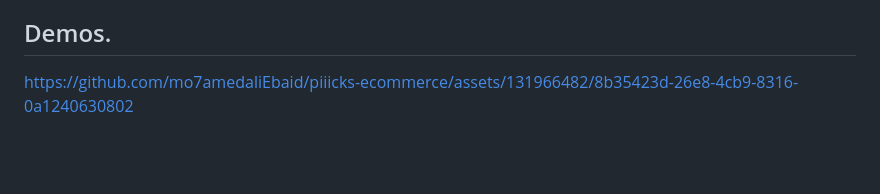
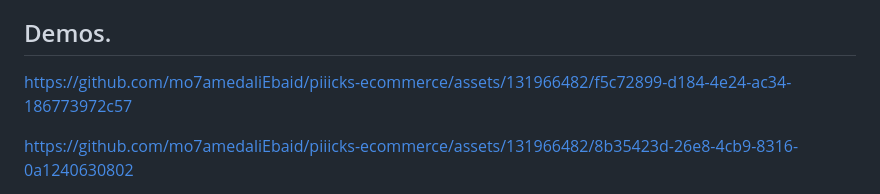
Before and after one commit to mo7amedaliEbaid/piiicks-ecommerce, a Markdown page: README.md, the part around the change. Drawn GitHub-style; blank space fills up the shorter version.

```diff
--- a/README.md
+++ b/README.md
@@ -152,6 +152,13 @@ dependencies:
 
 
 ## Demos.
+
+
+
+https://github.com/mo7amedaliEbaid/piiicks-ecommerce/assets/131966482/f5c72899-d184-4e24-ac34-186773972c57
+
+
+
 https://github.com/mo7amedaliEbaid/piiicks-ecommerce/assets/131966482/8b35423d-26e8-4cb9-8316-0a1240630802
 
 https://github.com/mo7amedaliEbaid/piiicks-ecommerce/assets/131966482/e13d84e6-2acc-47de-982d-61af5cf85321
```
